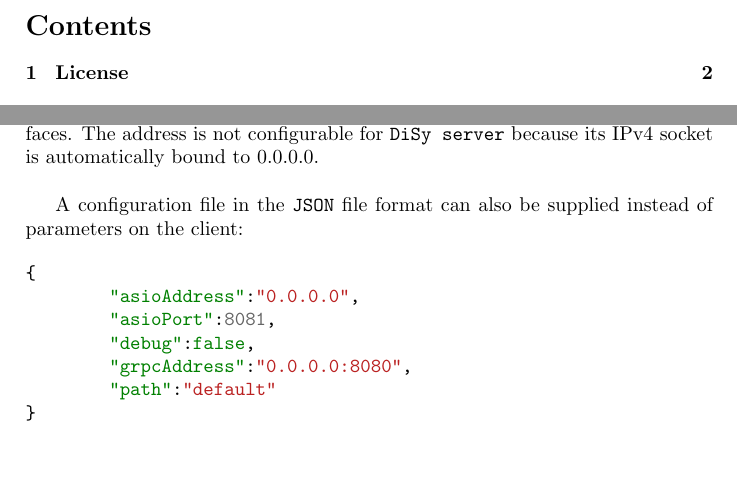
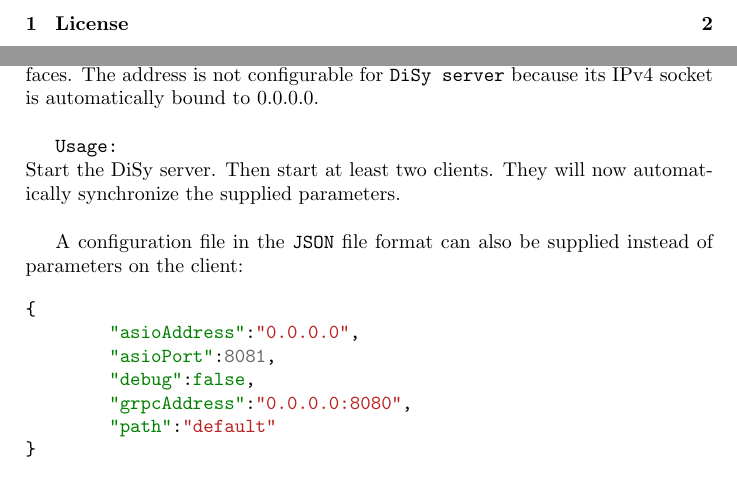
Before and after one commit to Kola50011/DiSy, a LaTeX document (documentation/documentation.tex): two parts of pages 2 and 7 of 11, joined at a grey line, cut at the place of the change, the shorter picture padded with empty space. Compiled offline with pdfLaTeX.

```diff
--- a/documentation/documentation.tex
+++ b/documentation/documentation.tex
@@ -179,6 +179,9 @@
 \end{verbatim}
 
 \texttt{DiSy server} and \texttt{DiSy client} provide very similar command line interfaces. The address is not configurable for \texttt{DiSy server} because its IPv4 socket is automatically bound to 0.0.0.0.
+\bigbreak
+\texttt{Usage:}\\
+Start the DiSy server. Then start at least two clients. They will now automatically synchronize the supplied parameters.
 \bigbreak
 A configuration file in the \texttt{JSON} file format can also be supplied instead of parameters on the client:
 
```
Also changed, not shown: documentation/documentation.pdf, documentation/documentation.tex (10 more changed lines), 5 other files.
